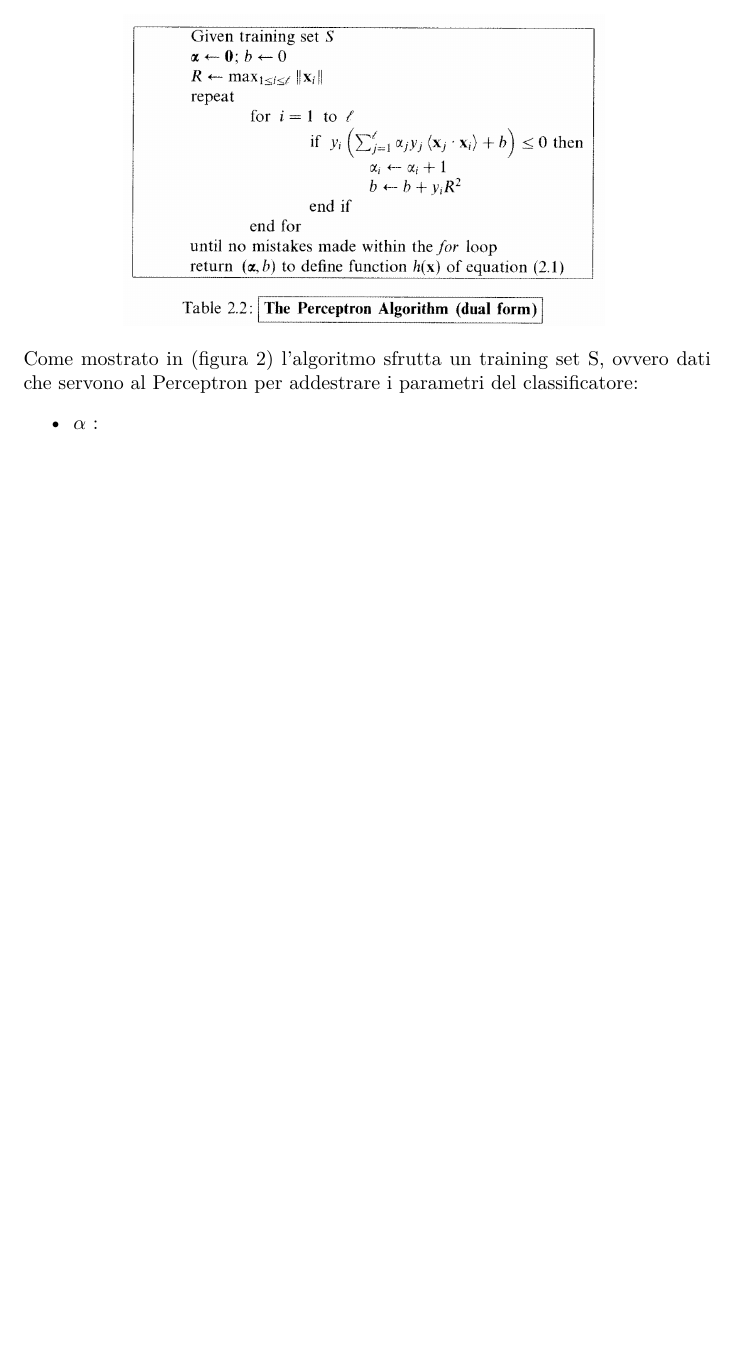
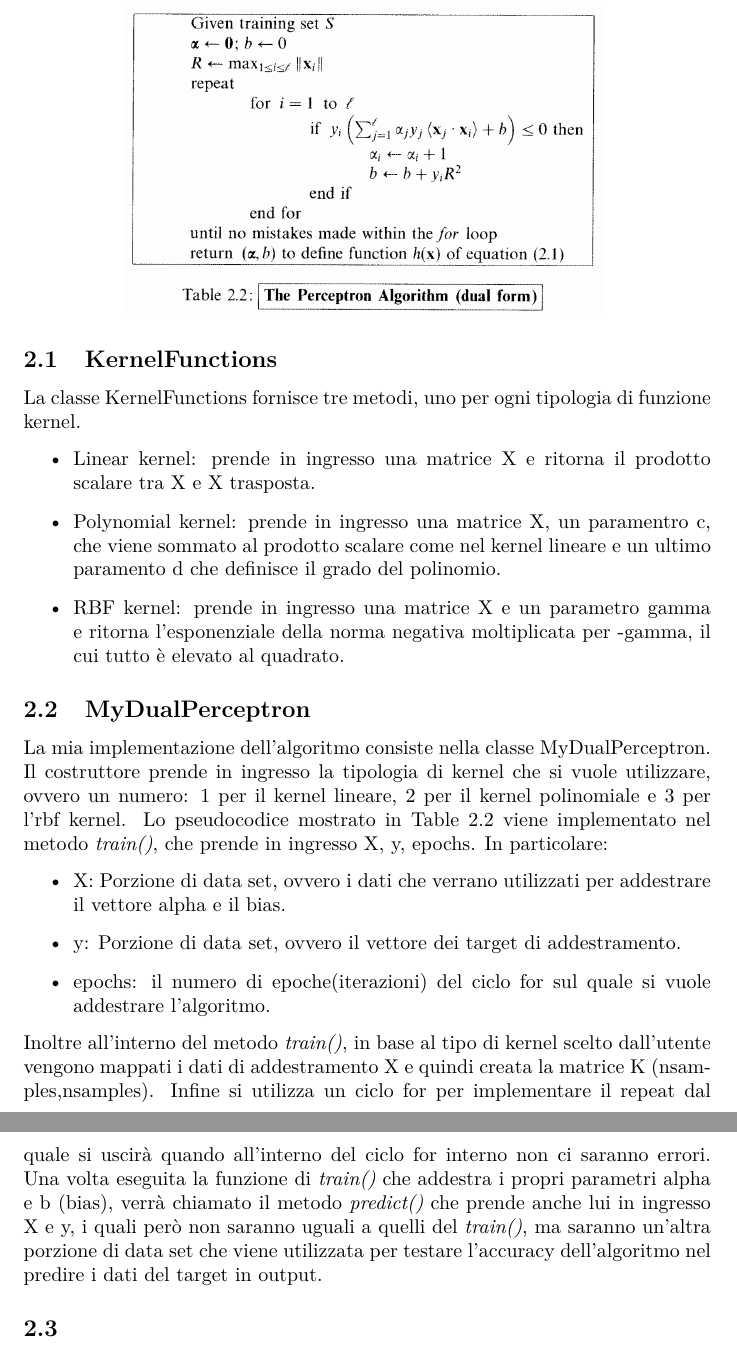
Before and after one commit to LorenzoRicci26/Dual-Perceptron, a LaTeX document (Relazione/LorenzoRicci_ai.tex): part of page 4 of 4 before the commit and two parts of pages 4 and 5 of 5 after it, the two joined at a grey line, cut at the place of the change, the shorter picture padded with empty space. Compiled offline with pdfLaTeX.

Commit message:
modificata relazione

```diff
--- a/Relazione/LorenzoRicci_ai.tex
+++ b/Relazione/LorenzoRicci_ai.tex
@@ -48,8 +47,21 @@
 		\includegraphics[width=0.7\linewidth]{pseudocodice_perceptron.png}
 		\label{The Perceptron Algorithm (dual form)}
 	\end{center}
-    Come mostrato in (figura \ref*{The Perceptron Algorithm (dual form)}) l'algoritmo sfrutta un training set S, ovvero dati che servono al Perceptron per addestrare i parametri del classificatore:
+	\subsection{KernelFunctions}
+	La classe KernelFunctions fornisce tre metodi, uno per ogni tipologia di funzione kernel.
 	\begin{itemize}
-        \item $\alpha$ :
+		\item Linear kernel: prende in ingresso una matrice X e ritorna il prodotto scalare tra X e X trasposta.
+		\item Polynomial kernel: prende in ingresso una matrice X, un paramentro c, che viene sommato al prodotto scalare come nel kernel lineare e un ultimo paramento d che definisce il grado del polinomio.
+		\item RBF kernel: prende in ingresso una matrice X e un parametro gamma e ritorna l'esponenziale della norma negativa moltiplicata per -gamma, il cui tutto è elevato al quadrato.
 	\end{itemize}
+    \subsection{MyDualPerceptron}
+    La mia implementazione dell'algoritmo consiste nella classe MyDualPerceptron. Il costruttore prende in ingresso la tipologia di kernel che si vuole utilizzare, ovvero un numero: 1 per il kernel lineare, 2 per il kernel polinomiale e 3 per l'rbf kernel. Lo pseudocodice mostrato in Table 2.2 viene implementato nel metodo \textit{train()}, che prende in ingresso X, y, epochs. In particolare:
+    \begin{itemize}
+    	\item X: Porzione di data set, ovvero i dati che verrano utilizzati per addestrare il vettore alpha e il bias.
+    	\item y: Porzione di data set, ovvero il vettore dei target di addestramento.
+    	\item epochs: il numero di epoche(iterazioni) del ciclo for sul quale si vuole addestrare l'algoritmo.
+    \end{itemize}
+	Inoltre all'interno del metodo \textit{train()}, in base al tipo di kernel scelto dall'utente vengono mappati i dati di addestramento X e quindi creata la matrice K (nsamples,nsamples). Infine si utilizza un ciclo for per implementare il repeat dal quale si uscirà quando all'interno del ciclo for interno non ci saranno errori.
+    Una volta eseguita la funzione di \textit{train()} che addestra i propri parametri alpha e b (bias), verrà chiamato il metodo \textit{predict()} che prende anche lui in ingresso X e y, i quali però non saranno uguali a quelli del \textit{train()}, ma saranno un'altra porzione di data set che viene utilizzata per testare l'accuracy dell'algoritmo nel predire i dati del target in output.
+    \subsection{}
 \end{document}
```
Also changed, not shown: Relazione/LorenzoRicci_ai.pdf, Relazione/LorenzoRicci_ai.tex (1 more changed lines), 7 other files. Lines whose indentation alone changed are shown as unchanged.
